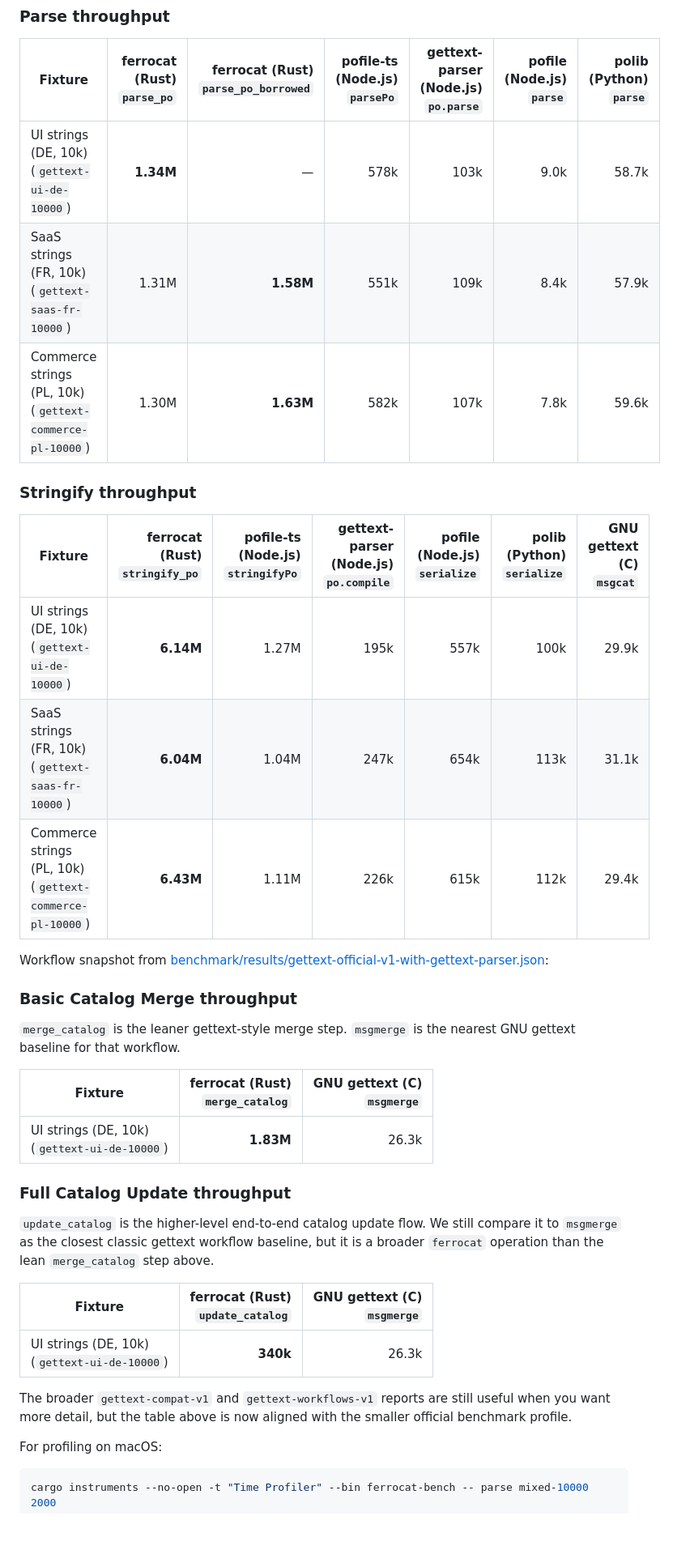
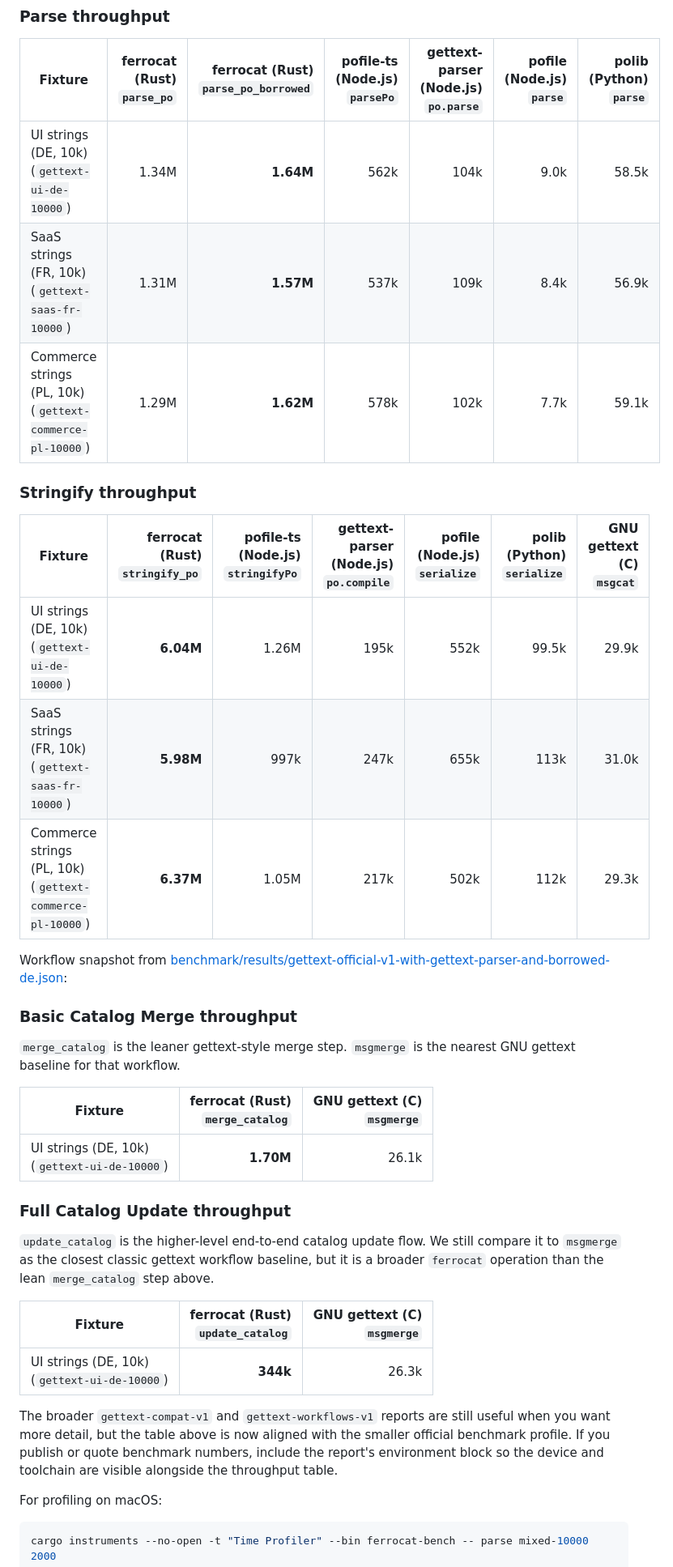
Before and after one commit to sebastian-software/ferrocat, a Markdown page: README.md, the part around one of its changes. Shown at 81% size. GitHub-like rendering; blank space fills up the shorter version.

Commit message:
docs(bench): refresh official benchmark snapshot

```diff
--- a/README.md
+++ b/README.md
@@ -175,19 +184,19 @@ Column labels:
 
 | Fixture | ferrocat (Rust)<br>`parse_po` | ferrocat (Rust)<br>`parse_po_borrowed` | pofile-ts (Node.js)<br>`parsePo` | gettext-parser (Node.js)<br>`po.parse` | pofile (Node.js)<br>`parse` | polib (Python)<br>`parse` |
 |---|---:|---:|---:|---:|---:|---:|
-| UI strings (DE, 10k)<br>(`gettext-ui-de-10000`) | **1.34M** | — | 578k | 103k | 9.0k | 58.7k |
-| SaaS strings (FR, 10k)<br>(`gettext-saas-fr-10000`) | 1.31M | **1.58M** | 551k | 109k | 8.4k | 57.9k |
-| Commerce strings (PL, 10k)<br>(`gettext-commerce-pl-10000`) | 1.30M | **1.63M** | 582k | 107k | 7.8k | 59.6k |
+| UI strings (DE, 10k)<br>(`gettext-ui-de-10000`) | 1.34M | **1.64M** | 562k | 104k | 9.0k | 58.5k |
+| SaaS strings (FR, 10k)<br>(`gettext-saas-fr-10000`) | 1.31M | **1.57M** | 537k | 109k | 8.4k | 56.9k |
+| Commerce strings (PL, 10k)<br>(`gettext-commerce-pl-10000`) | 1.29M | **1.62M** | 578k | 102k | 7.7k | 59.1k |
 
 ### Stringify throughput
 
 | Fixture | ferrocat (Rust)<br>`stringify_po` | pofile-ts (Node.js)<br>`stringifyPo` | gettext-parser (Node.js)<br>`po.compile` | pofile (Node.js)<br>`serialize` | polib (Python)<br>`serialize` | GNU gettext (C)<br>`msgcat` |
 |---|---:|---:|---:|---:|---:|---:|
-| UI strings (DE, 10k)<br>(`gettext-ui-de-10000`) | **6.14M** | 1.27M | 195k | 557k | 100k | 29.9k |
-| SaaS strings (FR, 10k)<br>(`gettext-saas-fr-10000`) | **6.04M** | 1.04M | 247k | 654k | 113k | 31.1k |
-| Commerce strings (PL, 10k)<br>(`gettext-commerce-pl-10000`) | **6.43M** | 1.11M | 226k | 615k | 112k | 29.4k |
+| UI strings (DE, 10k)<br>(`gettext-ui-de-10000`) | **6.04M** | 1.26M | 195k | 552k | 99.5k | 29.9k |
+| SaaS strings (FR, 10k)<br>(`gettext-saas-fr-10000`) | **5.98M** | 997k | 247k | 655k | 113k | 31.0k |
+| Commerce strings (PL, 10k)<br>(`gettext-commerce-pl-10000`) | **6.37M** | 1.05M | 217k | 502k | 112k | 29.3k |
 
-Workflow snapshot from [benchmark/results/gettext-official-v1-with-gettext-parser.json](benchmark/results/gettext-official-v1-with-gettext-parser.json):
+Workflow snapshot from [benchmark/results/gettext-official-v1-with-gettext-parser-and-borrowed-de.json](benchmark/results/gettext-official-v1-with-gettext-parser-and-borrowed-de.json):
 
 ### Basic Catalog Merge throughput
 
@@ -195,7 +204,7 @@ Workflow snapshot from [benchmark/results/gettext-official-v1-with-gettext-parse
 
 | Fixture | ferrocat (Rust)<br>`merge_catalog` | GNU gettext (C)<br>`msgmerge` |
 |---|---:|---:|
-| UI strings (DE, 10k)<br>(`gettext-ui-de-10000`) | **1.83M** | 26.3k |
+| UI strings (DE, 10k)<br>(`gettext-ui-de-10000`) | **1.70M** | 26.1k |
 
 ### Full Catalog Update throughput
 
@@ -203,9 +212,9 @@ Workflow snapshot from [benchmark/results/gettext-official-v1-with-gettext-parse
 
 | Fixture | ferrocat (Rust)<br>`update_catalog` | GNU gettext (C)<br>`msgmerge` |
 |---|---:|---:|
-| UI strings (DE, 10k)<br>(`gettext-ui-de-10000`) | **340k** | 26.3k |
+| UI strings (DE, 10k)<br>(`gettext-ui-de-10000`) | **344k** | 26.3k |
 
-The broader `gettext-compat-v1` and `gettext-workflows-v1` reports are still useful when you want more detail, but the table above is now aligned with the smaller official benchmark profile.
+The broader `gettext-compat-v1` and `gettext-workflows-v1` reports are still useful when you want more detail, but the table above is now aligned with the smaller official benchmark profile. If you publish or quote benchmark numbers, include the report's environment block so the device and toolchain are visible alongside the throughput table.
 
 For profiling on macOS:
 
```
Also changed, not shown: other parts of README.md (+10 -1 lines), docs/benchmarking.md (+35 -1 lines).
